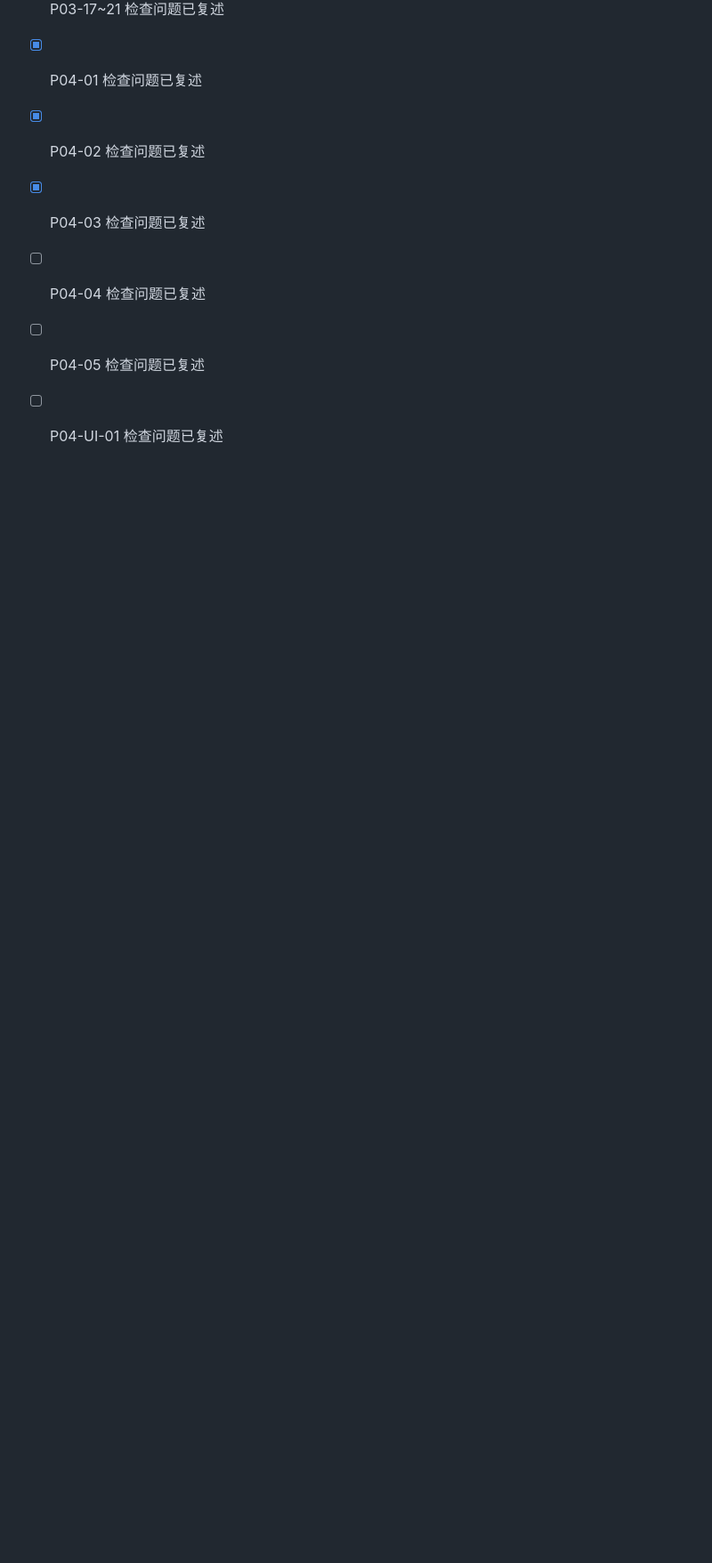
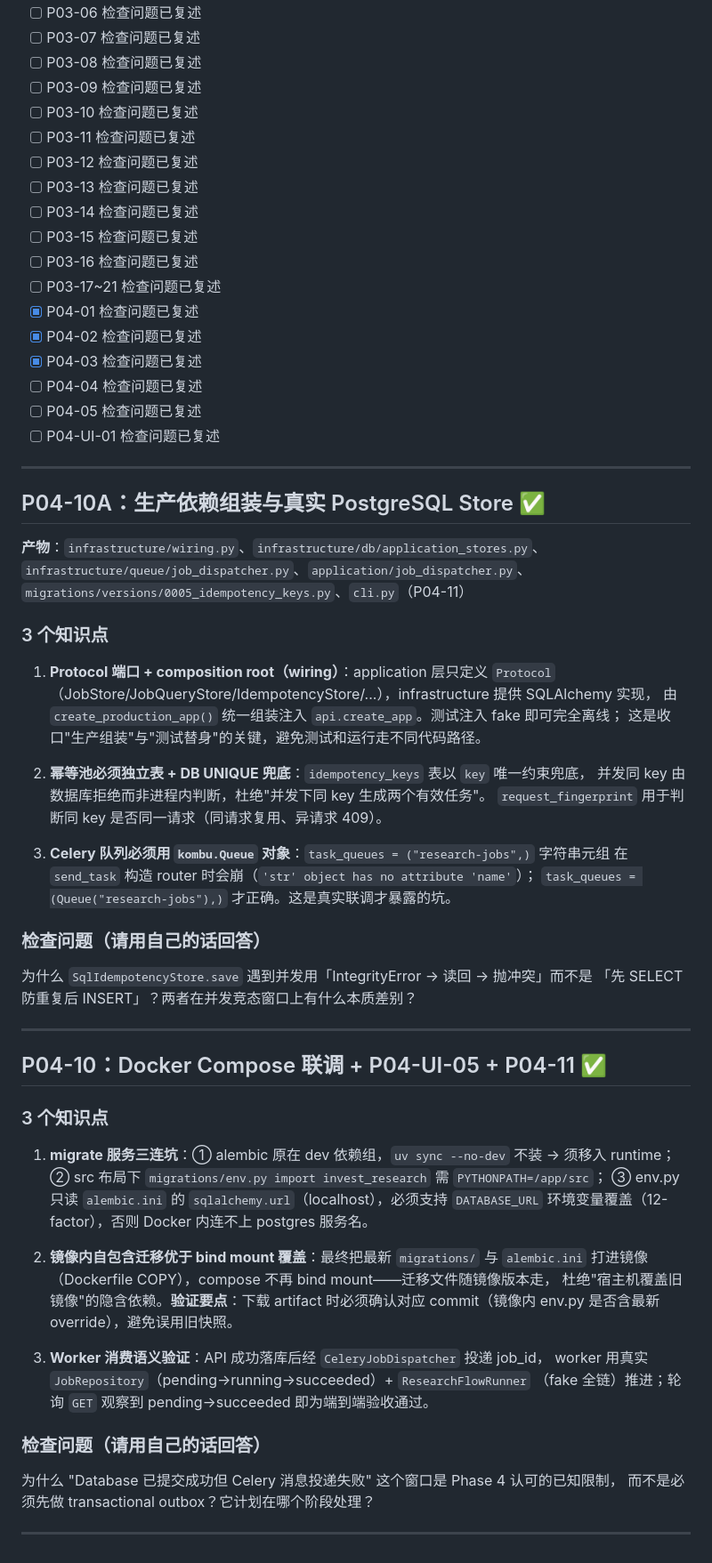
Before and after one commit to nerozew/invest-research-agent, a Markdown page: docs/09-LEARNING-LOG.md, the part around the change. Shown at 89% size. GitHub-like rendering; blank space fills up the shorter version.

Commit message:
docs(phase4): mark P04-10/UI-05/11 done; log learning

```diff
--- a/docs/09-LEARNING-LOG.md
+++ b/docs/09-LEARNING-LOG.md
@@ -1579,3 +1579,56 @@ Token Bucket 凭什么能"允许短时突发"又不违反长期平均速率？
 - [ ] P04-04 检查问题已复述
 - [ ] P04-05 检查问题已复述
 - [ ] P04-UI-01 检查问题已复述
+
+---
+
+## P04-10A：生产依赖组装与真实 PostgreSQL Store ✅
+
+**产物**：`infrastructure/wiring.py`、`infrastructure/db/application_stores.py`、
+`infrastructure/queue/job_dispatcher.py`、`application/job_dispatcher.py`、
+`migrations/versions/0005_idempotency_keys.py`、`cli.py`（P04-11）
+
+### 3 个知识点
+
+1. **Protocol 端口 + composition root（wiring）**：application 层只定义 `Protocol`
+   （JobStore/JobQueryStore/IdempotencyStore/...），infrastructure 提供 SQLAlchemy 实现，
+   由 `create_production_app()` 统一组装注入 `api.create_app`。测试注入 fake 即可完全离线；
+   这是收口"生产组装"与"测试替身"的关键，避免测试和运行走不同代码路径。
+
+2. **幂等池必须独立表 + DB UNIQUE 兜底**：`idempotency_keys` 表以 `key` 唯一约束兜底，
+   并发同 key 由数据库拒绝而非进程内判断，杜绝"并发下同 key 生成两个有效任务"。
+   `request_fingerprint` 用于判断同 key 是否同一请求（同请求复用、异请求 409）。
+
+3. **Celery 队列必须用 `kombu.Queue` 对象**：`task_queues = ("research-jobs",)` 字符串元组
+   在 `send_task` 构造 router 时会崩（`'str' object has no attribute 'name'`）；
+   `task_queues = (Queue("research-jobs"),)` 才正确。这是真实联调才暴露的坑。
+
+### 检查问题（请用自己的话回答）
+为什么 `SqlIdempotencyStore.save` 遇到并发用「IntegrityError → 读回 → 抛冲突」而不是
+「先 SELECT 防重复后 INSERT」？两者在并发竞态窗口上有什么本质差别？
+
+---
+
+## P04-10：Docker Compose 联调 + P04-UI-05 + P04-11 ✅
+
+### 3 个知识点
+
+1. **migrate 服务三连坑**：① alembic 原在 dev 依赖组，`uv sync --no-dev` 不装 → 须移入
+   runtime；② src 布局下 `migrations/env.py import invest_research` 需 `PYTHONPATH=/app/src`；
+   ③ env.py 只读 `alembic.ini` 的 `sqlalchemy.url`（localhost），必须支持
+   `DATABASE_URL` 环境变量覆盖（12-factor），否则 Docker 内连不上 postgres 服务名。
+
+2. **镜像内自包含迁移优于 bind mount 覆盖**：最终把最新 `migrations/` 与 `alembic.ini`
+   打进镜像（Dockerfile COPY），compose 不再 bind mount——迁移文件随镜像版本走，
+   杜绝"宿主机覆盖旧镜像"的隐含依赖。**验证要点**：下载 artifact 时必须确认对应
+   commit（镜像内 env.py 是否含最新 override），避免误用旧快照。
+
+3. **Worker 消费语义验证**：API 成功落库后经 `CeleryJobDispatcher` 投递 job_id，
+   worker 用真实 `JobRepository`（pending→running→succeeded）+ `ResearchFlowRunner`
+   （fake 全链）推进；轮询 `GET` 观察到 pending→succeeded 即为端到端验收通过。
+
+### 检查问题（请用自己的话回答）
+为什么 "Database 已提交成功但 Celery 消息投递失败" 这个窗口是 Phase 4 认可的已知限制，
+而不是必须先做 transactional outbox？它计划在哪个阶段处理？
+
+---
```
Also changed, not shown: docs/05-DEVELOPMENT-ROADMAP.md (+3 -3 lines).
